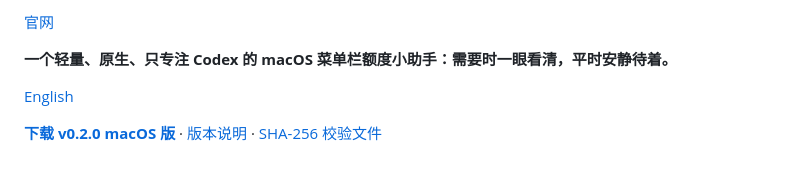
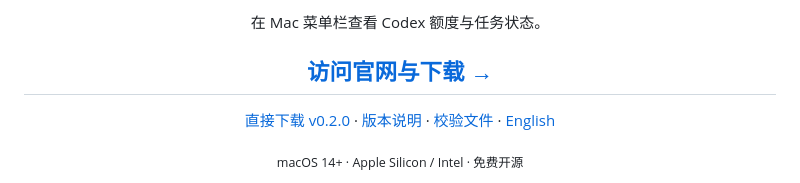
Before and after one commit to ccssyy888/codex-usage-meter, a Markdown page: README.md, the part around one of its changes. GitHub-like rendering.

```diff
--- a/README.md
+++ b/README.md
@@ -2,11 +2,16 @@
 
-[官网](https://ccssyy888.github.io/codex-usage-meter/)
+<p align="center">在 Mac 菜单栏查看 Codex 额度与任务状态。</p>
 
-**一个轻量、原生、只专注 Codex 的 macOS 菜单栏额度小助手：需要时一眼看清，平时安静待着。**
+<h2 align="center"><a href="https://ccssyy888.github.io/codex-usage-meter/">访问官网与下载 →</a></h2>
 
-[English](README.en.md)
+<p align="center">
+  <a href="https://github.com/ccssyy888/codex-usage-meter/releases/download/v0.2.0/Codex-Usage-Meter-v0.2.0-macOS.zip">直接下载 v0.2.0</a> ·
+  <a href="https://github.com/ccssyy888/codex-usage-meter/releases/tag/v0.2.0">版本说明</a> ·
+  <a href="https://github.com/ccssyy888/codex-usage-meter/releases/download/v0.2.0/Codex-Usage-Meter-v0.2.0-macOS.zip.sha256">校验文件</a> ·
+  <a href="README.en.md">English</a>
+</p>
 
-**[下载 v0.2.0 macOS 版](https://github.com/ccssyy888/codex-usage-meter/releases/download/v0.2.0/Codex-Usage-Meter-v0.2.0-macOS.zip)** · [版本说明](https://github.com/ccssyy888/codex-usage-meter/releases/tag/v0.2.0) · [SHA-256 校验文件](https://github.com/ccssyy888/codex-usage-meter/releases/download/v0.2.0/Codex-Usage-Meter-v0.2.0-macOS.zip.sha256)
+<p align="center"><sub>macOS 14+ · Apple Silicon / Intel · 免费开源</sub></p>
 
 <p align="center">
   <img src="docs/images/activity-zh-cn-v0.2.0.gif" width="600" alt="Codex Usage Meter 在本地任务运行时向上蒸发颗粒，任务结束后恢复静止">
```
Also changed, not shown: other parts of README.md (+1 -1 lines), README.en.md (+10 -5 lines).
